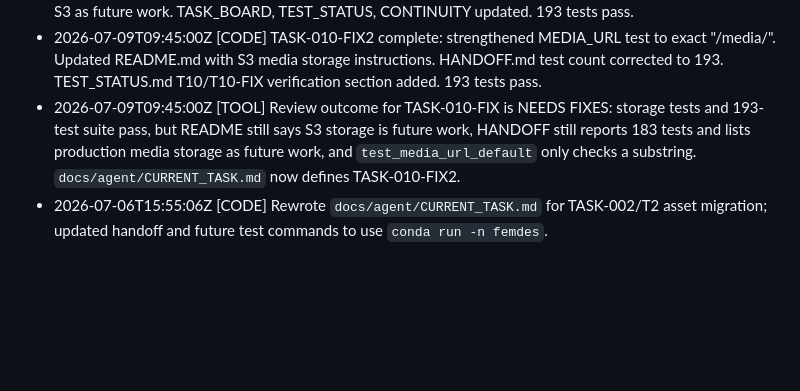
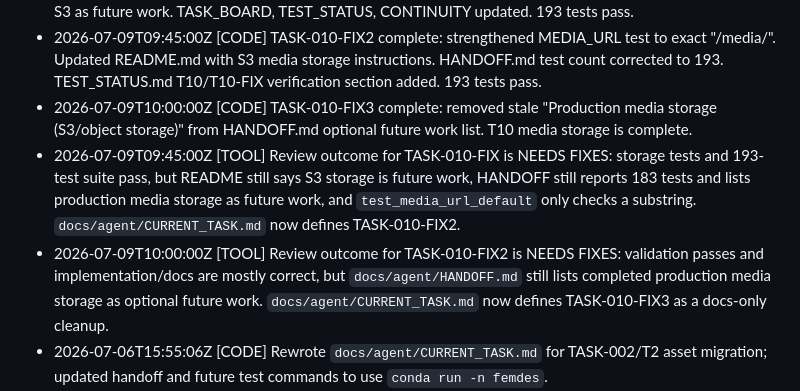
Before and after one commit to Zahid8/FeminineDesignerStore, a Markdown page: kaira-1.0.0/.agent/CONTINUITY.md, the part around the change. Drawn GitHub-style; blank space fills up the shorter version.

Commit message:
T10-FIX3: Remove stale production media future-work line from handoff
Co-Authored-By: Claude <noreply@anthropic.com>

```diff
--- a/kaira-1.0.0/.agent/CONTINUITY.md
+++ b/kaira-1.0.0/.agent/CONTINUITY.md
@@ -65,7 +65,9 @@
 - 2026-07-09T09:15:00Z [TOOL] Review outcome for TASK-010 is NEEDS FIXES: baseline validation passes and S3 mode imports with bucket config, but required storage tests are missing, README still says S3-compatible object storage is future work, and docs are inconsistent about T10. `docs/agent/CURRENT_TASK.md` now defines TASK-010-FIX.
 - 2026-07-09T09:30:00Z [CODE] TASK-010-FIX complete: 10 storage tests (local default, S3 backend/region/endpoint/domain, static unchanged, missing-bucket ValueError). HANDOFF.md no longer lists S3 as future work. TASK_BOARD, TEST_STATUS, CONTINUITY updated. 193 tests pass.
 - 2026-07-09T09:45:00Z [CODE] TASK-010-FIX2 complete: strengthened MEDIA_URL test to exact "/media/". Updated README.md with S3 media storage instructions. HANDOFF.md test count corrected to 193. TEST_STATUS.md T10/T10-FIX verification section added. 193 tests pass.
+- 2026-07-09T10:00:00Z [CODE] TASK-010-FIX3 complete: removed stale "Production media storage (S3/object storage)" from HANDOFF.md optional future work list. T10 media storage is complete.
 - 2026-07-09T09:45:00Z [TOOL] Review outcome for TASK-010-FIX is NEEDS FIXES: storage tests and 193-test suite pass, but README still says S3 storage is future work, HANDOFF still reports 183 tests and lists production media storage as future work, and `test_media_url_default` only checks a substring. `docs/agent/CURRENT_TASK.md` now defines TASK-010-FIX2.
+- 2026-07-09T10:00:00Z [TOOL] Review outcome for TASK-010-FIX2 is NEEDS FIXES: validation passes and implementation/docs are mostly correct, but `docs/agent/HANDOFF.md` still lists completed production media storage as optional future work. `docs/agent/CURRENT_TASK.md` now defines TASK-010-FIX3 as a docs-only cleanup.
 - 2026-07-06T15:55:06Z [CODE] Rewrote `docs/agent/CURRENT_TASK.md` for TASK-002/T2 asset migration; updated handoff and future test commands to use `conda run -n femdes`.
 - 2026-07-06T16:08:27Z [CODE] Rewrote `docs/agent/CURRENT_TASK.md` for TASK-003/T3 database models, migrations, and model tests; no application code was implemented in this turn.
 - 2026-07-06T16:27:35Z [CODE] Rewrote `docs/agent/CURRENT_TASK.md` for TASK-004/T4 Django admin configuration; corrected stale T3 test-count docs from 64 to 66.
```
Also changed, not shown: 2 other files.
